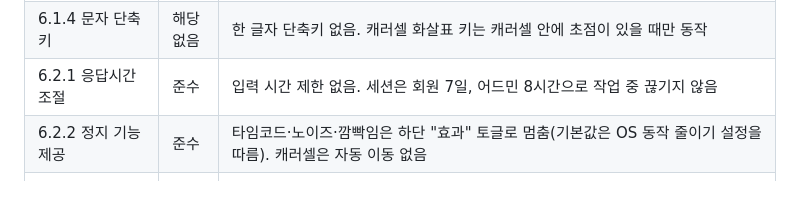
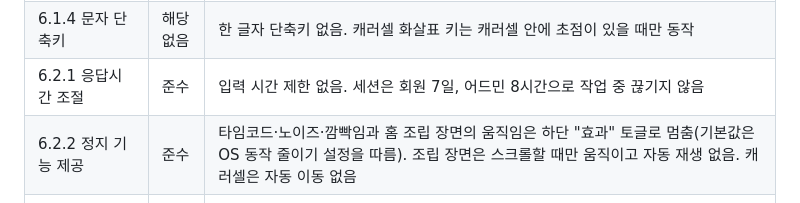
Before and after one commit to ryushin01/My-First-Gear, a Markdown page: docs/accessibility.md, the part around the change. Rendered like a GitHub page.

```diff
--- a/docs/accessibility.md
+++ b/docs/accessibility.md
@@ -33,7 +33,7 @@ KWCAG 2.2(KS X OT0003) 33개 검사항목을 쇼핑몰과 어드민에 대조한
 | 6.1.3 조작 가능 | 준수 | 버튼·입력은 44px, 메뉴 링크와 토글은 32px 높이. E2E가 24×24px 미만 요소를 찾음 (문단 안 링크, 레이블로 감싼 체크박스, 카드 전체가 링크인 상품명은 제외) |
 | 6.1.4 문자 단축키 | 해당 없음 | 한 글자 단축키 없음. 캐러셀 화살표 키는 캐러셀 안에 초점이 있을 때만 동작 |
 | 6.2.1 응답시간 조절 | 준수 | 입력 시간 제한 없음. 세션은 회원 7일, 어드민 8시간으로 작업 중 끊기지 않음 |
-| 6.2.2 정지 기능 제공 | 준수 | 타임코드·노이즈·깜빡임은 하단 "효과" 토글로 멈춤(기본값은 OS 동작 줄이기 설정을 따름). 캐러셀은 자동 이동 없음 |
+| 6.2.2 정지 기능 제공 | 준수 | 타임코드·노이즈·깜빡임과 홈 조립 장면의 움직임은 하단 "효과" 토글로 멈춤(기본값은 OS 동작 줄이기 설정을 따름). 조립 장면은 스크롤할 때만 움직이고 자동 재생 없음. 캐러셀은 자동 이동 없음 |
 | 6.3.1 깜빡임과 번쩍임 사용 제한 | 준수 | 화면 깜빡임은 밝기 1.5% 변화(4초 주기), 노이즈는 투명도 6%로 섬광 기준(초당 3회) 미만 |
 | 6.4.1 반복 영역 건너뛰기 | 준수 | 첫 초점에 "본문 바로가기". 숨겨 둔 이전 화면이 있어도 자기 화면의 `main`으로 이동 (E2E) |
 | 6.4.2 제목 제공 | 준수 | 페이지마다 "○○ · My First Gear" 제목, 구역마다 `h2` |
```
Also changed, not shown: CHANGELOG.md (+7 -0 lines), README.md (+6 -2 lines), docs/images/mobile-assembly.jpg (added), docs/images/shop-assembly.jpg (added), 6 other files.
